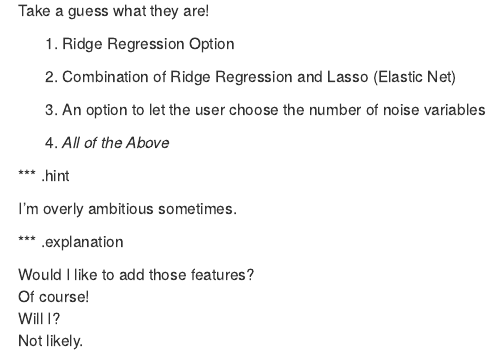
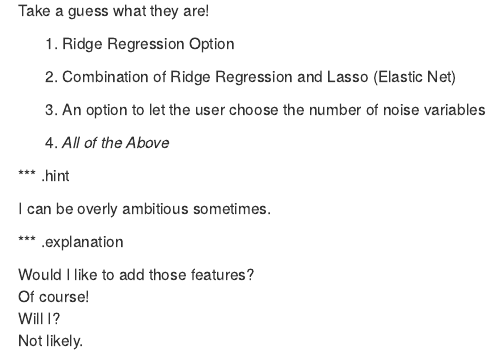
Before and after one commit to JamieAnderson/DataProducts, an R Markdown document (index.Rmd): the page in a window 1100 px wide, from 1480 px down. Rendered offline with R 4.5, knitr and Pandoc, with nearby package versions; some code elsewhere in the file could not run offline.

Commit message:
publishing deck

```diff
--- a/index.Rmd
+++ b/index.Rmd
@@ -78,7 +78,7 @@ Take a guess what they are!
 
 *** .hint
 
-I'm overly ambitious sometimes.
+I can be overly ambitious sometimes.
 
 *** .explanation
 
```
